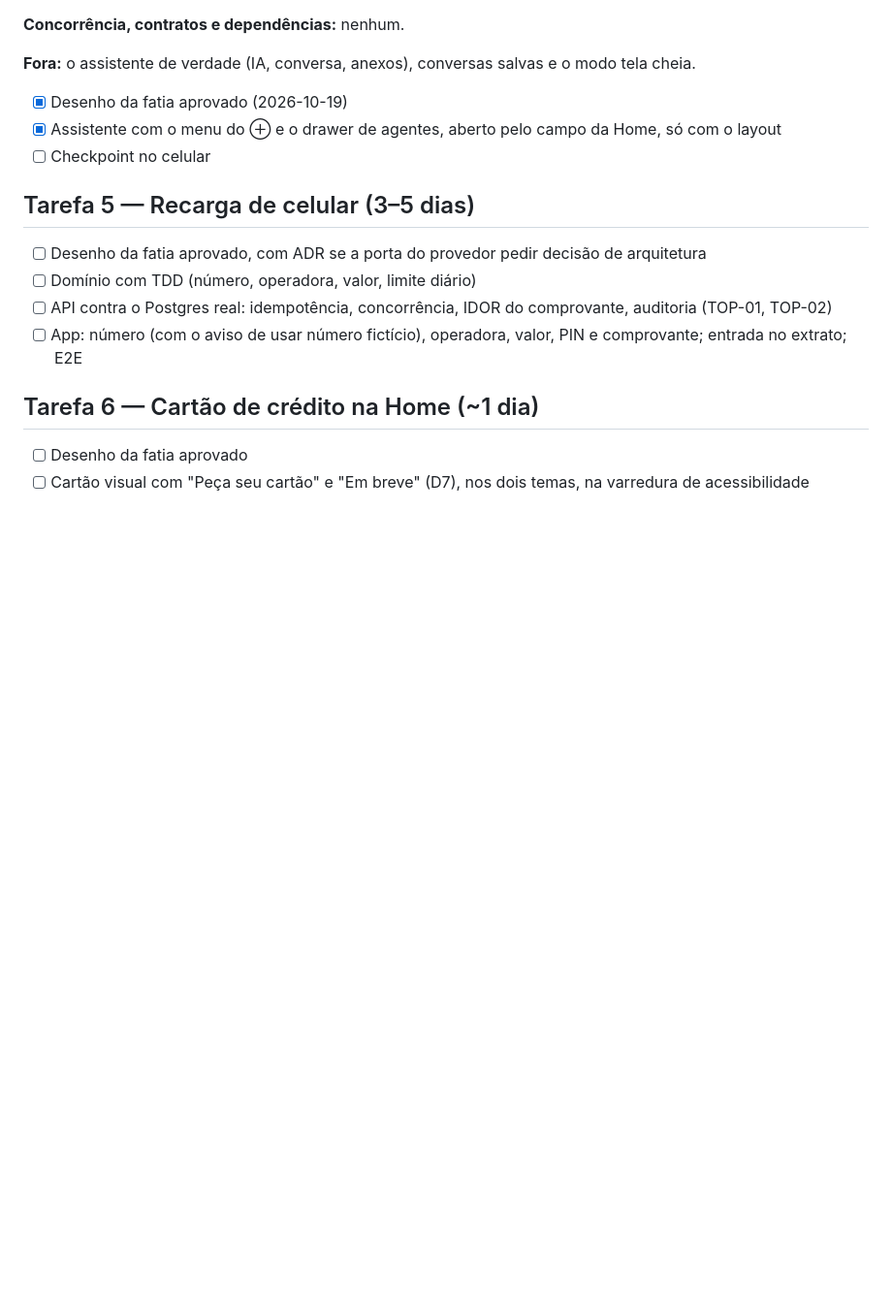
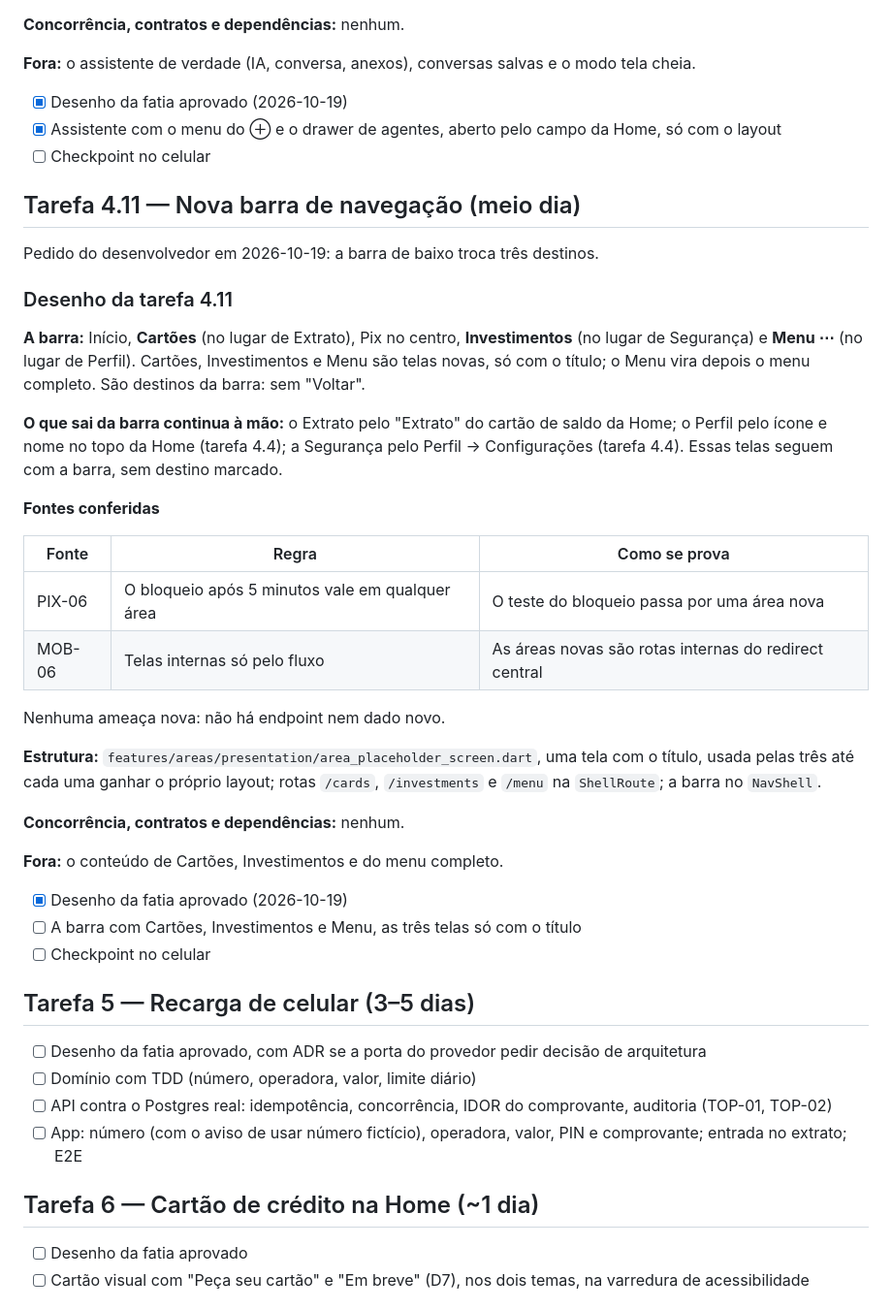
Before and after one commit to renatomf/next-bank, a Markdown page: docs/plans/v1.1.0-produtos-do-dia-a-dia.md, the part around the change. Shown at 97% size. Drawn GitHub-style; blank space fills up the shorter version.

Commit message:
docs: design the new navigation bar
Task 4.11 of v1.1.0, asked by the developer: Cartões, Investimentos and
Menu take the bar's places of Extrato, Segurança and Perfil, which stay
reachable from the Home and the profile. No new threat.

Co-Authored-By: Claude Opus 5.5 <noreply@anthropic.com>

```diff
--- a/docs/plans/v1.1.0-produtos-do-dia-a-dia.md
+++ b/docs/plans/v1.1.0-produtos-do-dia-a-dia.md
@@ -739,6 +739,35 @@ Nenhuma ameaça nova: não há chamada de IA, endpoint nem dado novo.
 - [x] Assistente com o menu do ⊕ e o drawer de agentes, aberto pelo campo da Home, só com o layout
 - [ ] Checkpoint no celular
 
+## Tarefa 4.11 — Nova barra de navegação (meio dia)
+
+Pedido do desenvolvedor em 2026-10-19: a barra de baixo troca três destinos.
+
+### Desenho da tarefa 4.11
+
+**A barra:** Início, **Cartões** (no lugar de Extrato), Pix no centro, **Investimentos** (no lugar de Segurança) e **Menu ⋯** (no lugar de Perfil). Cartões, Investimentos e Menu são telas novas, só com o título; o Menu vira depois o menu completo. São destinos da barra: sem "Voltar".
+
+**O que sai da barra continua à mão:** o Extrato pelo "Extrato" do cartão de saldo da Home; o Perfil pelo ícone e nome no topo da Home (tarefa 4.4); a Segurança pelo Perfil → Configurações (tarefa 4.4). Essas telas seguem com a barra, sem destino marcado.
+
+**Fontes conferidas**
+
+| Fonte | Regra | Como se prova |
+|---|---|---|
+| PIX-06 | O bloqueio após 5 minutos vale em qualquer área | O teste do bloqueio passa por uma área nova |
+| MOB-06 | Telas internas só pelo fluxo | As áreas novas são rotas internas do redirect central |
+
+Nenhuma ameaça nova: não há endpoint nem dado novo.
+
+**Estrutura:** `features/areas/presentation/area_placeholder_screen.dart`, uma tela com o título, usada pelas três até cada uma ganhar o próprio layout; rotas `/cards`, `/investments` e `/menu` na `ShellRoute`; a barra no `NavShell`.
+
+**Concorrência, contratos e dependências:** nenhum.
+
+**Fora:** o conteúdo de Cartões, Investimentos e do menu completo.
+
+- [x] Desenho da fatia aprovado (2026-10-19)
+- [ ] A barra com Cartões, Investimentos e Menu, as três telas só com o título
+- [ ] Checkpoint no celular
+
 ## Tarefa 5 — Recarga de celular (3–5 dias)
 - [ ] Desenho da fatia aprovado, com ADR se a porta do provedor pedir decisão de arquitetura
 - [ ] Domínio com TDD (número, operadora, valor, limite diário)
```
